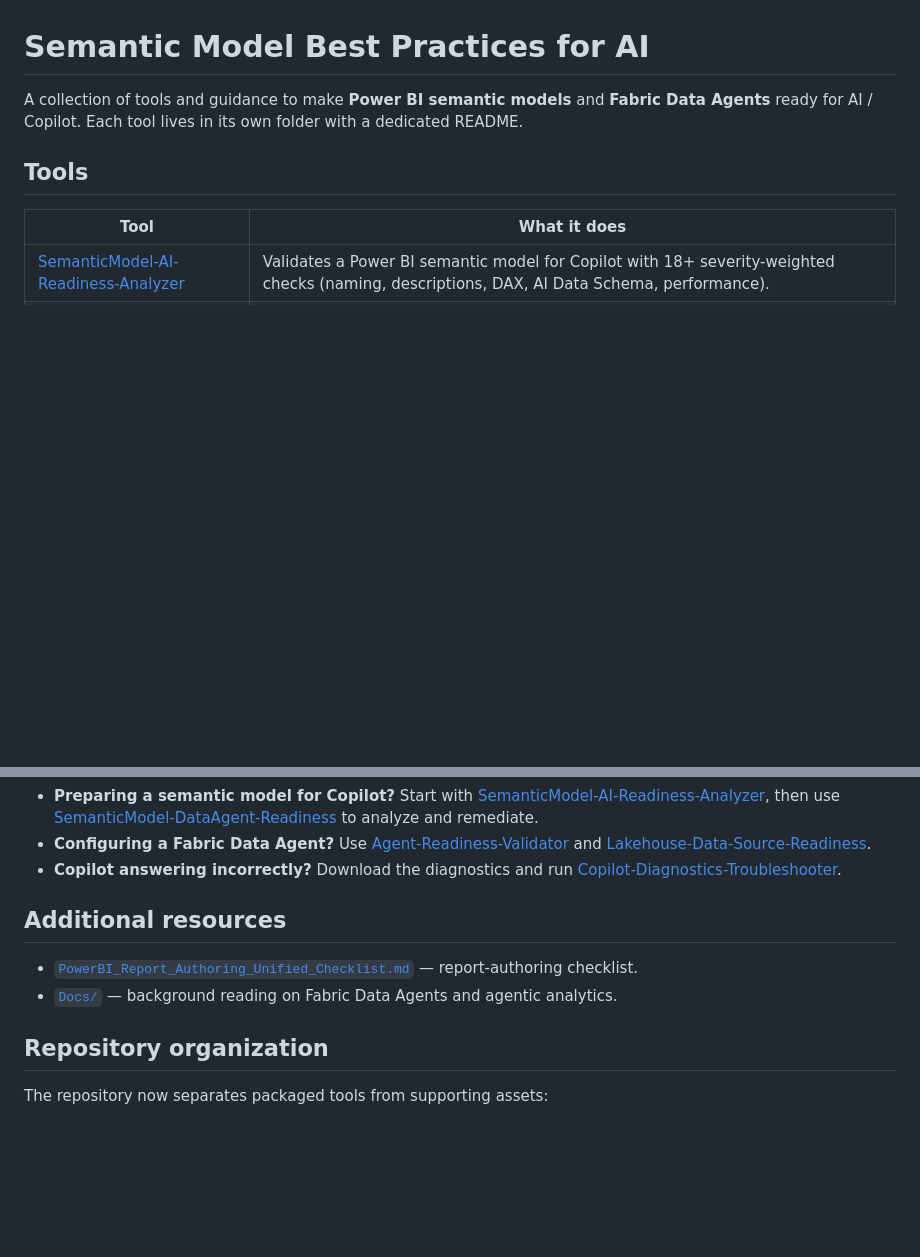
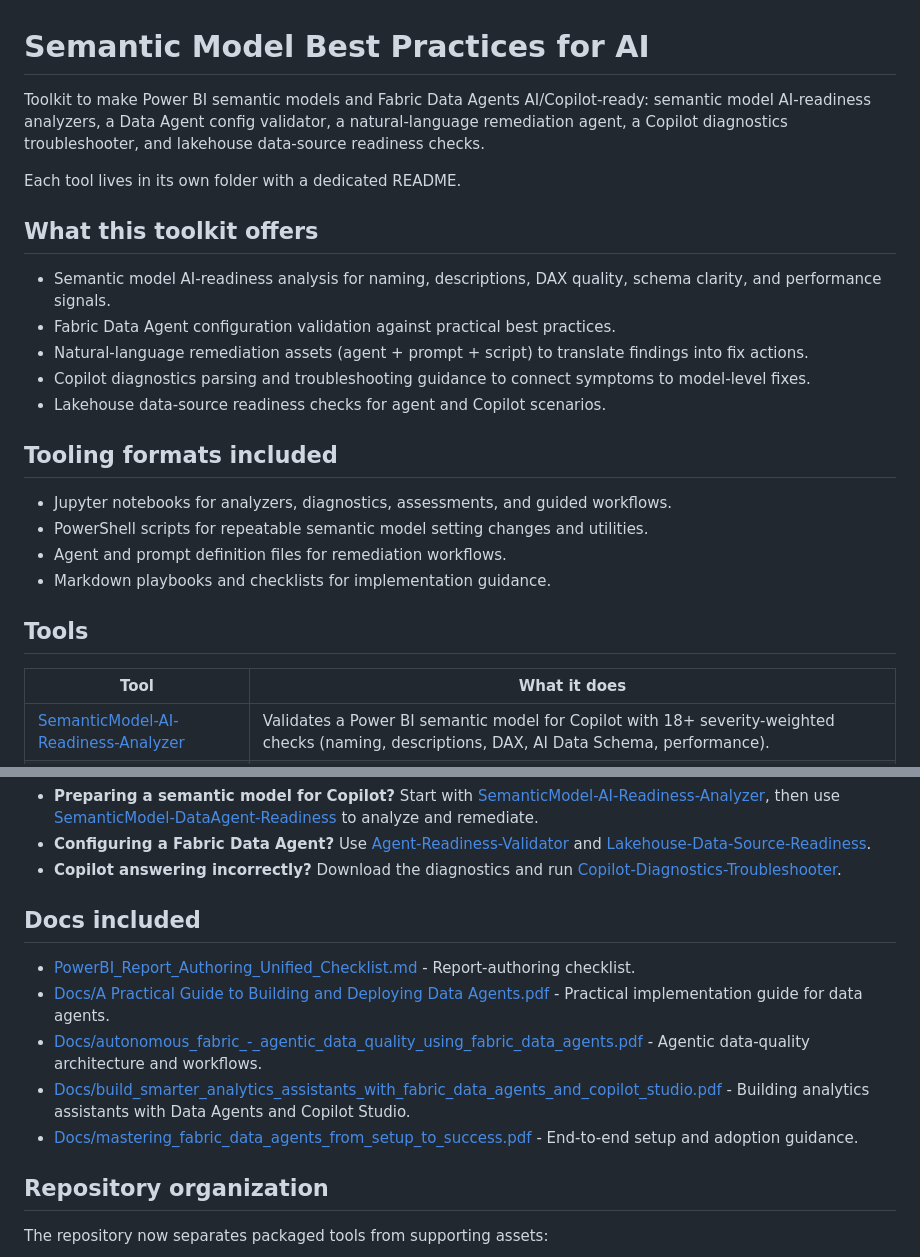
Before and after one commit to SoomroFarhanH/SemanticModelBPforAI, a Markdown page: README.md, 2 parts joined by grey strips. GitHub-like rendering; blank space fills up the shorter version.

Commit message:
Refresh toolkit About and document tools/docs offerings

```diff
--- a/README.md
+++ b/README.md
@@ -1,6 +1,23 @@
 # Semantic Model Best Practices for AI
 
-A collection of tools and guidance to make **Power BI semantic models** and **Fabric Data Agents** ready for AI / Copilot. Each tool lives in its own folder with a dedicated README.
+Toolkit to make Power BI semantic models and Fabric Data Agents AI/Copilot-ready: semantic model AI-readiness analyzers, a Data Agent config validator, a natural-language remediation agent, a Copilot diagnostics troubleshooter, and lakehouse data-source readiness checks.
+
+Each tool lives in its own folder with a dedicated README.
+
+## What this toolkit offers
+
+- Semantic model AI-readiness analysis for naming, descriptions, DAX quality, schema clarity, and performance signals.
+- Fabric Data Agent configuration validation against practical best practices.
+- Natural-language remediation assets (agent + prompt + script) to translate findings into fix actions.
+- Copilot diagnostics parsing and troubleshooting guidance to connect symptoms to model-level fixes.
+- Lakehouse data-source readiness checks for agent and Copilot scenarios.
+
+## Tooling formats included
+
+- Jupyter notebooks for analyzers, diagnostics, assessments, and guided workflows.
+- PowerShell scripts for repeatable semantic model setting changes and utilities.
+- Agent and prompt definition files for remediation workflows.
+- Markdown playbooks and checklists for implementation guidance.
 
 ## Tools
 
@@ -18,10 +35,13 @@ A collection of tools and guidance to make **Power BI semantic models** and **Fa
 - **Configuring a Fabric Data Agent?** Use [Agent-Readiness-Validator](Agent-Readiness-Validator/) and [Lakehouse-Data-Source-Readiness](Lakehouse-Data-Source-Readiness/).
 - **Copilot answering incorrectly?** Download the diagnostics and run [Copilot-Diagnostics-Troubleshooter](Copilot-Diagnostics-Troubleshooter/).
 
-## Additional resources
+## Docs included
 
-- [`PowerBI_Report_Authoring_Unified_Checklist.md`](PowerBI_Report_Authoring_Unified_Checklist.md) — report-authoring checklist.
-- [`Docs/`](Docs/) — background reading on Fabric Data Agents and agentic analytics.
+- [PowerBI_Report_Authoring_Unified_Checklist.md](PowerBI_Report_Authoring_Unified_Checklist.md) - Report-authoring checklist.
+- [Docs/A Practical Guide to Building and Deploying Data Agents.pdf](Docs/A%20Practical%20Guide%20to%20Building%20and%20Deploying%20Data%20Agents.pdf) - Practical implementation guide for data agents.
+- [Docs/autonomous_fabric_-_agentic_data_quality_using_fabric_data_agents.pdf](Docs/autonomous_fabric_-_agentic_data_quality_using_fabric_data_agents.pdf) - Agentic data-quality architecture and workflows.
+- [Docs/build_smarter_analytics_assistants_with_fabric_data_agents_and_copilot_studio.pdf](Docs/build_smarter_analytics_assistants_with_fabric_data_agents_and_copilot_studio.pdf) - Building analytics assistants with Data Agents and Copilot Studio.
+- [Docs/mastering_fabric_data_agents_from_setup_to_success.pdf](Docs/mastering_fabric_data_agents_from_setup_to_success.pdf) - End-to-end setup and adoption guidance.
 
 ## Repository organization
 
```
